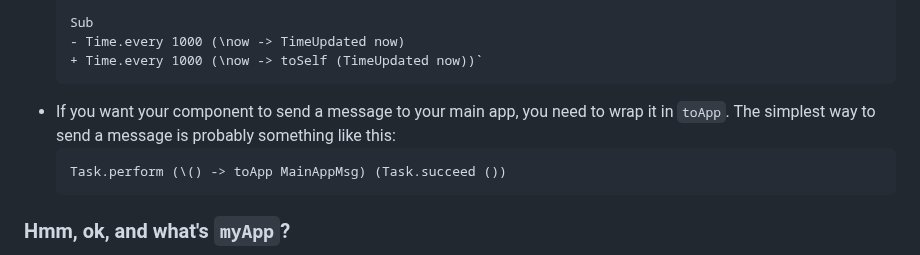
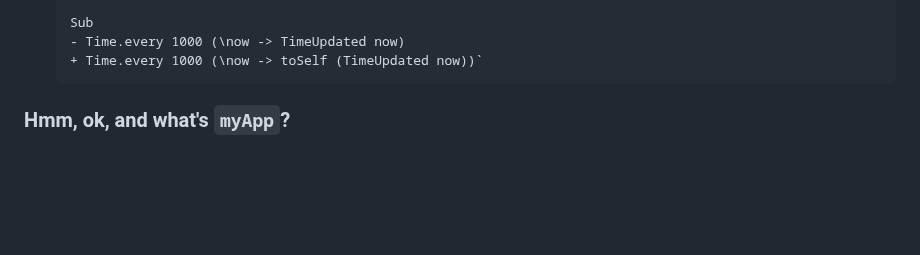
Before and after one commit to edkelly303/elm-composer, a Markdown page: README.md, the part around the change. Drawn GitHub-style; blank space fills up the shorter version.

````diff
--- a/README.md
+++ b/README.md
@@ -67,10 +67,7 @@ They are components. A component is almost exactly like the record of `init`, `u
   - Time.every 1000 (\now -> TimeUpdated now)
   + Time.every 1000 (\now -> toSelf (TimeUpdated now))`
   ```
-- If you want your component to send a message to your main app, you need to wrap it in `toApp`. The simplest way to send a message is probably something like this:
-  ```elm
-  Task.perform (\() -> toApp MainAppMsg) (Task.succeed ())
-  ```
+
 
 ### Hmm, ok, and what's `myApp`?
 
````
